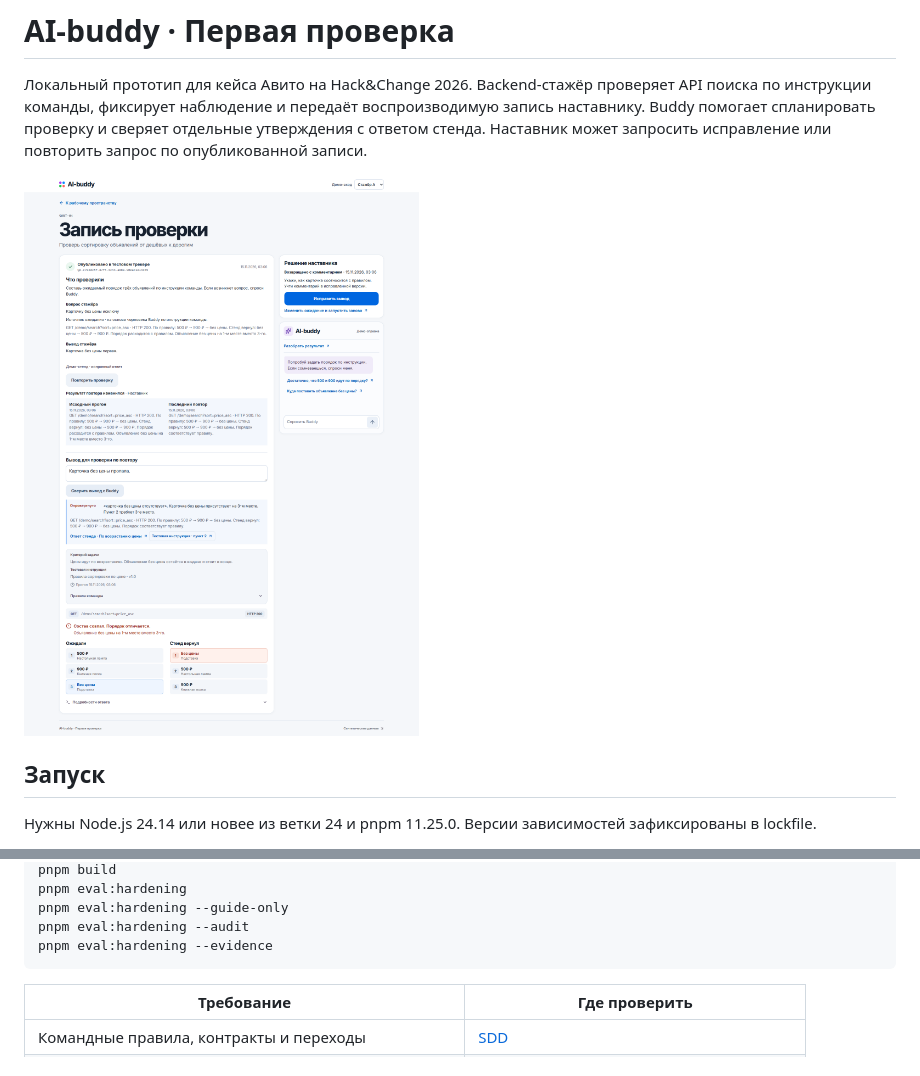
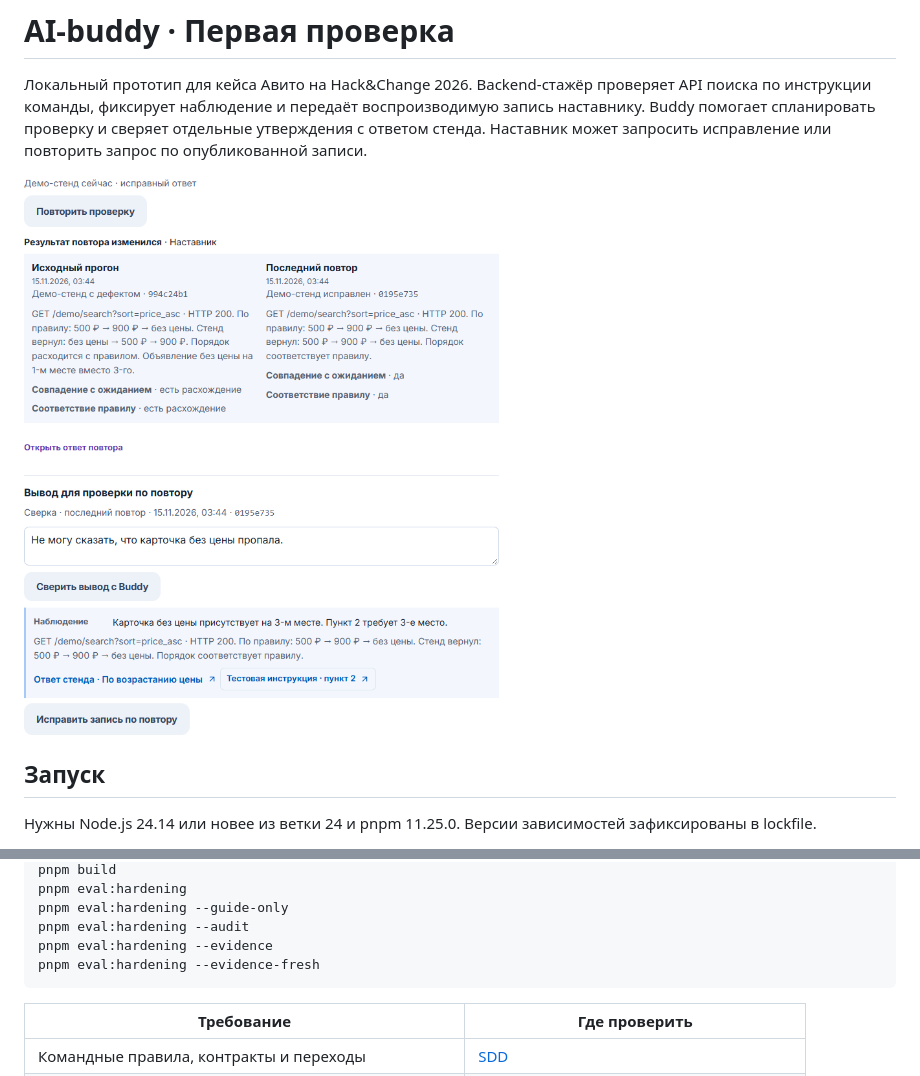
Before and after one commit to Dteaher/avito-ai-buddy, a Markdown page: README.md, 2 parts joined by grey strips. GitHub-like rendering; pictures changed too: docs/screenshots/first-check-evidence.png (added).

Commit message:
Сохранены доказательства запуска и сравнения Buddy на новых формулировках

````diff
--- a/README.md
+++ b/README.md
@@ -2,7 +2,7 @@
 
 Локальный прототип для кейса Авито на Hack&Change 2026. Backend-стажёр проверяет API поиска по инструкции команды, фиксирует наблюдение и передаёт воспроизводимую запись наставнику. Buddy помогает спланировать проверку и сверяет отдельные утверждения с ответом стенда. Наставник может запросить исправление или повторить запрос по опубликованной записи.
 
-![SORT-01. При HTTP 200 объявление без цены оказалось первым вместо последнего.](docs/screenshots/first-check-hardening.png)
+![SORT-01. Сравнение исходного ответа и повтора, третья позиция карточки и наблюдение Buddy.](docs/screenshots/first-check-evidence.png)
 
 ## Запуск
 
@@ -64,6 +64,7 @@ pnpm eval:hardening
 pnpm eval:hardening --guide-only
 pnpm eval:hardening --audit
 pnpm eval:hardening --evidence
+pnpm eval:hardening --evidence-fresh
 ```
 
 | Требование | Где проверить |
````
Also changed, not shown: docs/verification/first-check-evidence.md (added, +47 -0 lines), docs/verification/first-check-hardening.md (+2 -0 lines), docs/verification/first-check.md (+2 -2 lines), 3 other files.
